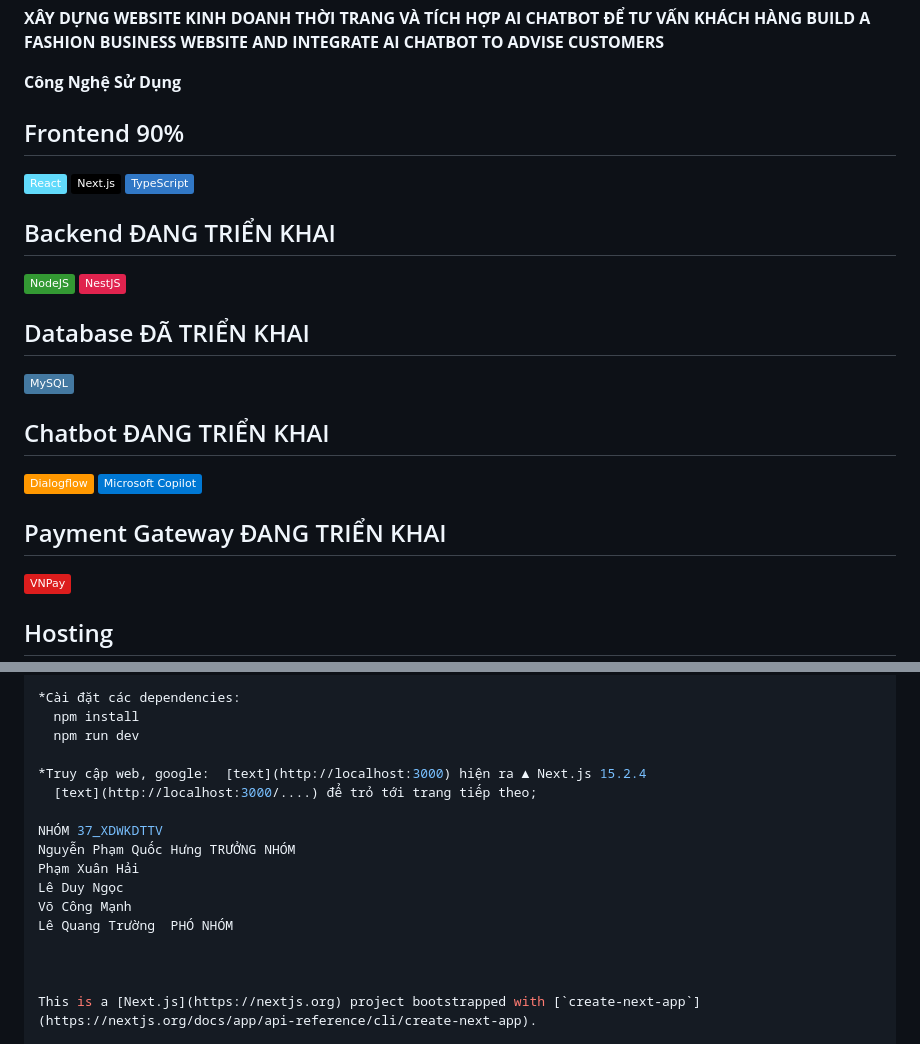
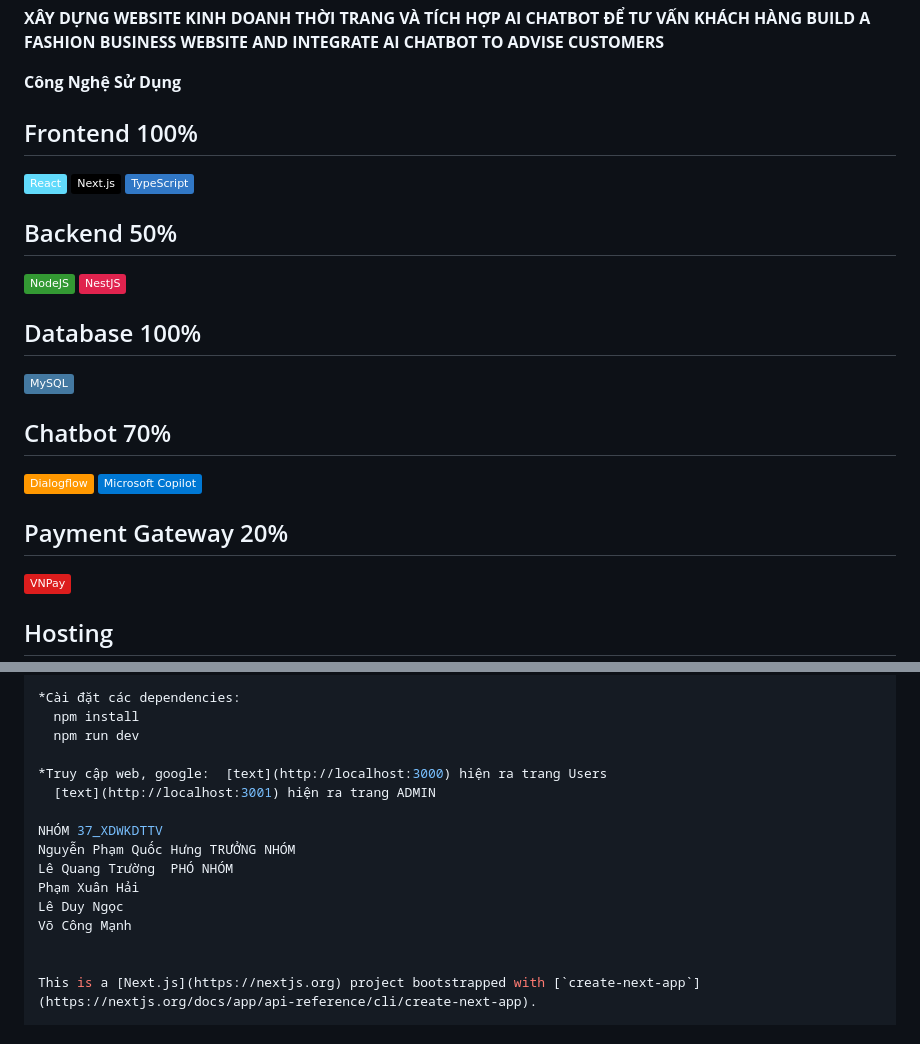
Before and after one commit to Khoa-CNTT/XDWKDTTV7773, a Markdown page: README.md, 2 parts joined by grey strips. Drawn GitHub-style; badges without logos.

Commit message:
Update REAME.md

```diff
--- a/README.md
+++ b/README.md
@@ -2,23 +2,23 @@
 **BUILD A FASHION BUSINESS WEBSITE AND INTEGRATE AI CHATBOT TO ADVISE CUSTOMERS**
 
 **Công Nghệ Sử Dụng**
-## Frontend 90%
+## Frontend 100%
 ![React](https://img.shields.io/badge/React-61DAFB?style=flat&logo=react&logoColor=white)
 ![NextJS](https://img.shields.io/badge/Next.js-000000?style=flat&logo=nextdotjs&logoColor=white)
 ![TypeScript](https://img.shields.io/badge/TypeScript-3178C6?style=flat&logo=typescript&logoColor=white)
 
-## Backend ĐANG TRIỂN KHAI
+## Backend 50%
 ![NodeJS](https://img.shields.io/badge/NodeJS-339933?style=flat&logo=node.js&logoColor=white)
 ![NestJS](https://img.shields.io/badge/NestJS-E0234E?style=flat&logo=nestjs&logoColor=white)
 
-## Database ĐÃ TRIỂN KHAI
+## Database 100%
 ![MySQL](https://img.shields.io/badge/MySQL-4479A1?style=flat&logo=mysql&logoColor=white)
 
-## Chatbot ĐANG TRIỂN KHAI
+## Chatbot 70%
 ![Dialogflow](https://img.shields.io/badge/Dialogflow-FF9800?style=flat&logo=dialogflow&logoColor=white)
 ![Microsoft Copilot](https://img.shields.io/badge/Microsoft%20Copilot-0078D4?style=flat&logo=microsoft&logoColor=white)
 
-## Payment Gateway ĐANG TRIỂN KHAI
+## Payment Gateway 20%
 ![VNPay](https://img.shields.io/badge/VNPay-DC1D1D?style=flat&logo=vnPay&logoColor=white)
 
 ## Hosting
@@ -78,16 +78,15 @@ cd frontend
   npm install
   npm run dev
 
-*Truy cập web, google:  [text](http://localhost:3000) hiện ra ▲ Next.js 15.2.4
-  [text](http://localhost:3000/....) để trỏ tới trang tiếp theo;
+*Truy cập web, google:  [text](http://localhost:3000) hiện ra trang Users
+  [text](http://localhost:3001) hiện ra trang ADMIN
 
 NHÓM 37_XDWKDTTV
 Nguyễn Phạm Quốc Hưng TRƯỞNG NHÓM
+Lê Quang Trường  PHÓ NHÓM
 Phạm Xuân Hải
 Lê Duy Ngọc
 Võ Công Mạnh
-Lê Quang Trường  PHÓ NHÓM
-
 
 
 This is a [Next.js](https://nextjs.org) project bootstrapped with [`create-next-app`](https://nextjs.org/docs/app/api-reference/cli/create-next-app).
```
